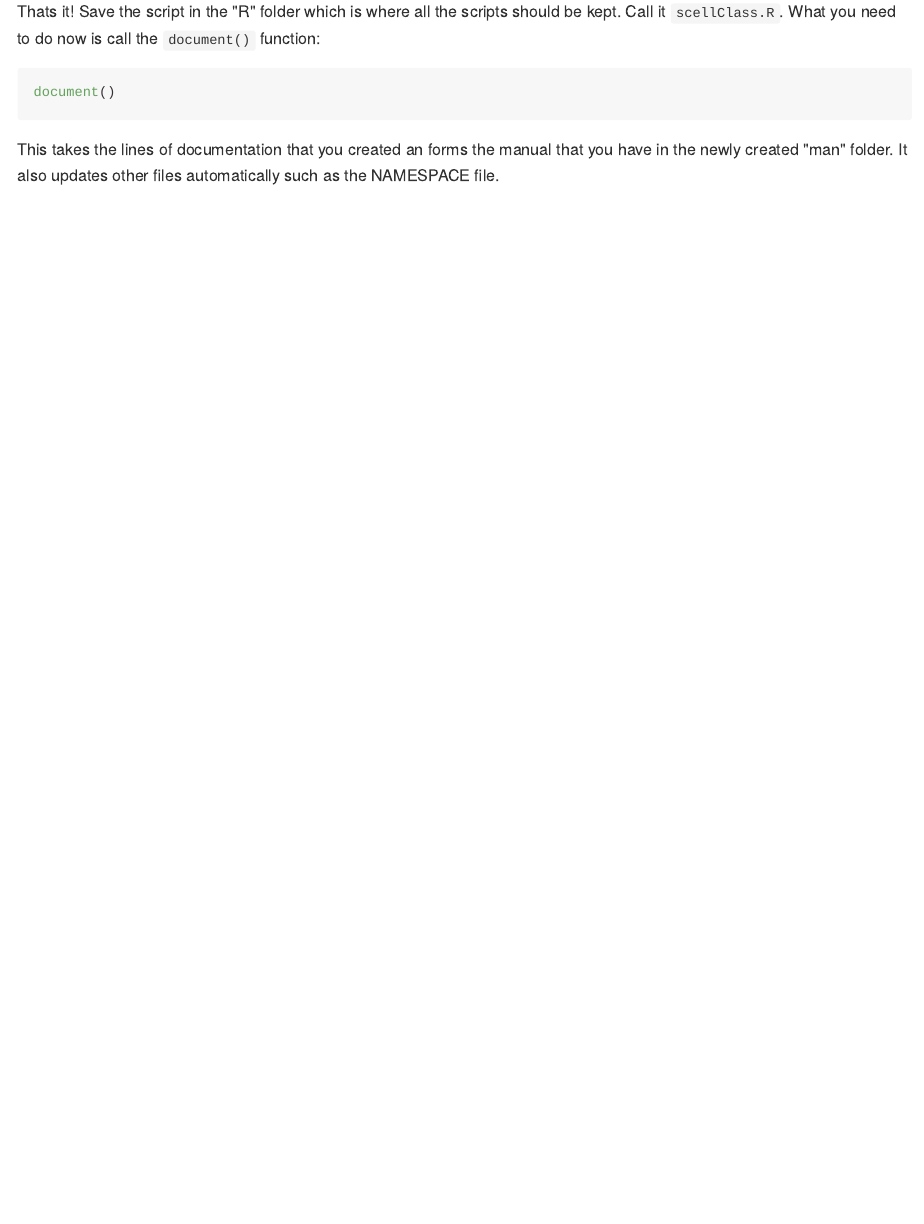
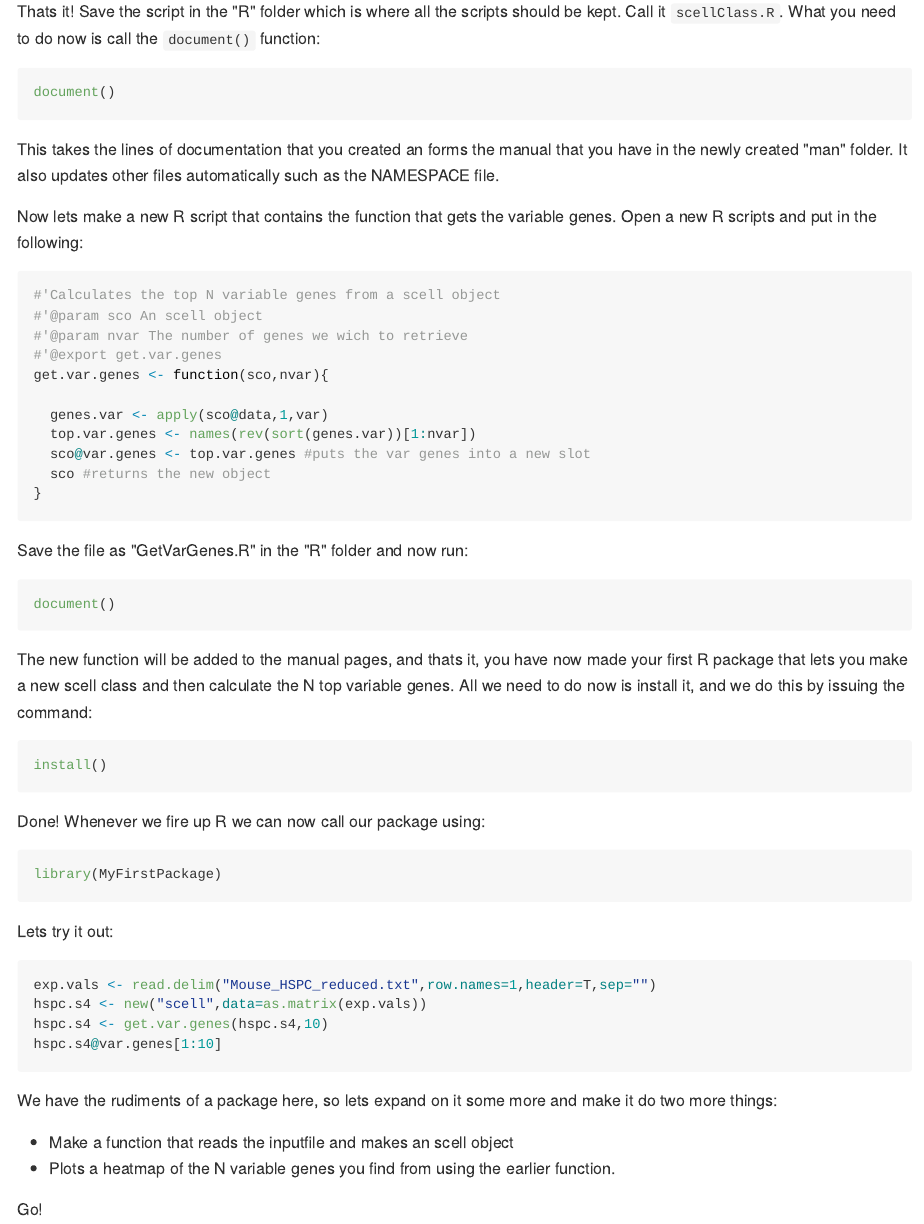
Before and after one commit to StemTBioinf/RprogrammingII, an R Markdown document (index.Rmd): the page in a window 1100 px wide, from 6300 px down. The pictures show the output file index.md that the author committed with the source, drawn offline in the style of GitHub.

Commit message:
Finish package

````diff
--- a/index.Rmd
+++ b/index.Rmd
@@ -198,3 +198,51 @@ document()
 ```
 
 This takes the lines of documentation that you created an forms the manual that you have in the newly created "man" folder. It also updates other files automatically such as the NAMESPACE file.
+
+Now lets make a new R script that contains the function that gets the variable genes. Open a new R scripts and put in the following:
+
+```{r,eval=F}
+#'Calculates the top N variable genes from a scell object
+#'@param sco An scell object
+#'@param nvar The number of genes we wich to retrieve
+#'@export get.var.genes
+get.var.genes <- function(sco,nvar){
+
+  genes.var <- apply(sco@data,1,var)
+  top.var.genes <- names(rev(sort(genes.var))[1:nvar])
+  sco@var.genes <- top.var.genes #puts the var genes into a new slot
+  sco #returns the new object
+}
+```
+
+Save the file as "GetVarGenes.R" in the "R" folder and now run:
+
+```{r,eval=F}
+document()
+```
+The new function will be added to the manual pages, and thats it, you have now made your first R package that lets you make a new scell class and then calculate the N top variable genes. All we need to do now is install it, and we do this by issuing the command:
+
+```{r,eval=F}
+install()
+```
+
+Done! Whenever we fire up R we can now call our package using:
+
+```{r,eval=F}
+library(MyFirstPackage)
+```
+
+Lets try it out:
+```{r,eval=F}
+exp.vals <- read.delim("Mouse_HSPC_reduced.txt",row.names=1,header=T,sep="")
+hspc.s4 <- new("scell",data=as.matrix(exp.vals))
+hspc.s4 <- get.var.genes(hspc.s4,10)
+hspc.s4@var.genes[1:10]
+```
+
+We have the rudiments of a package here, so lets expand on it some more and make it do two more things:
+
+* Make a function that reads the inputfile and makes an scell object
+* Plots a heatmap of the N variable genes you find from using the earlier function.
+
+Go!
````
Also changed, not shown: index.md.
